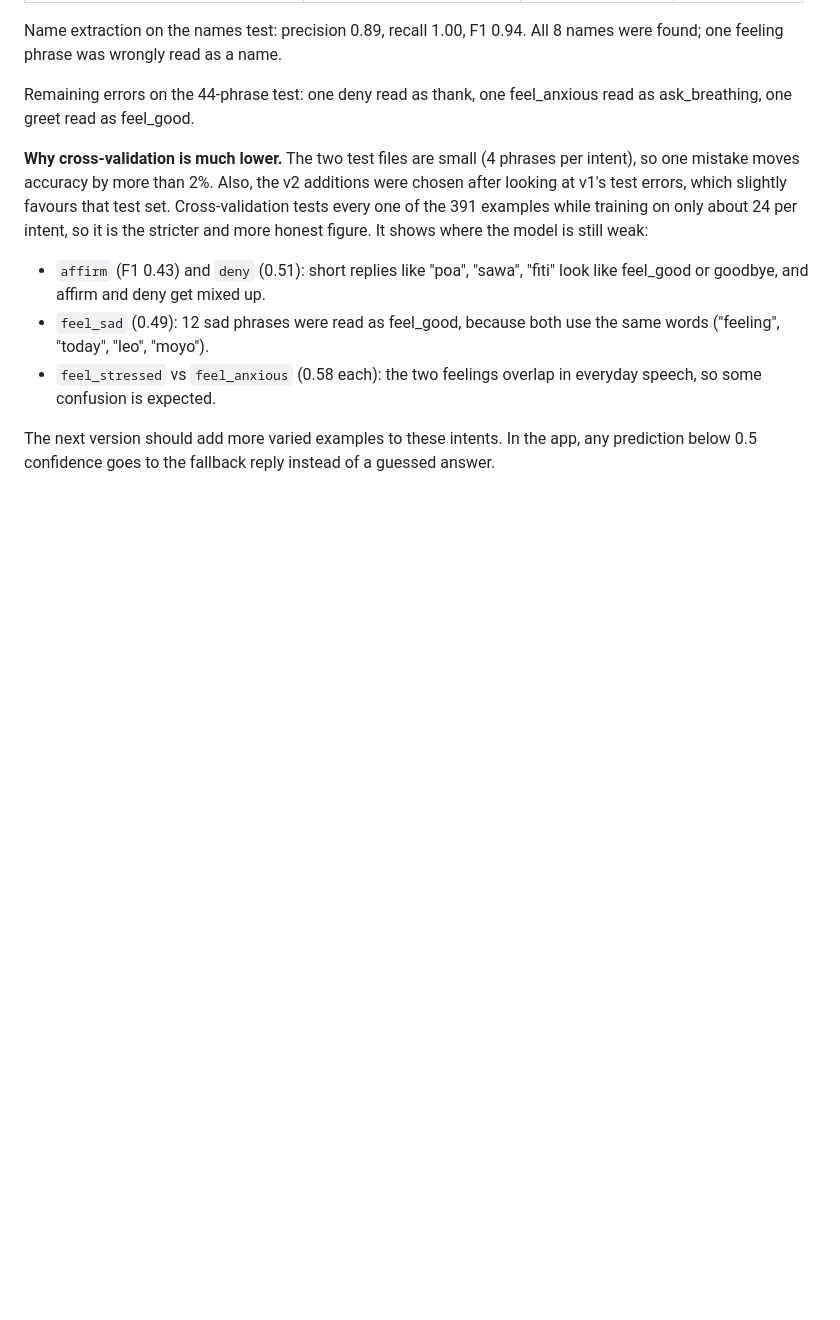
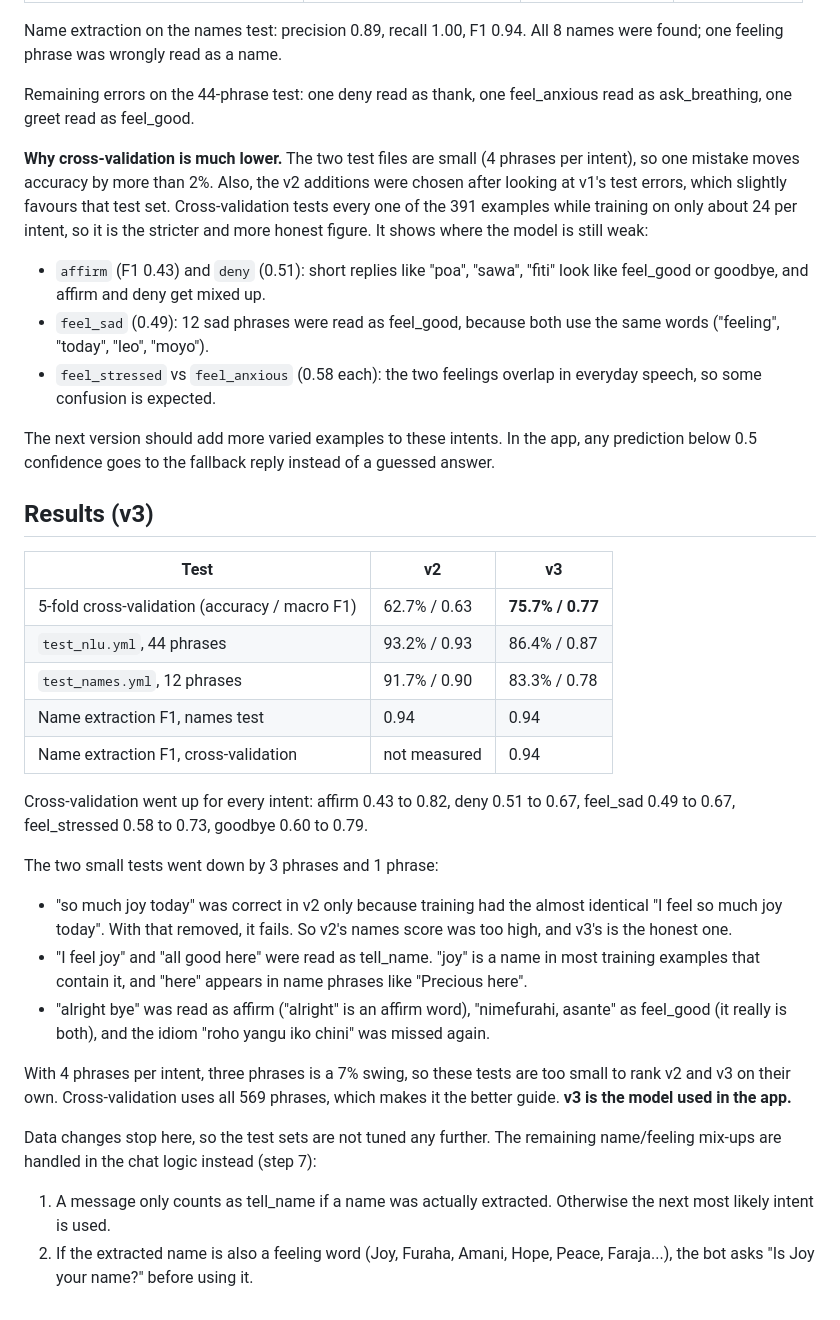
Before and after one commit to Joykan/mindquest-app, a Markdown page: nlp/README.md, the part around the change. Rendered like a GitHub page; blank space fills up the shorter version.

Commit message:
Record v3 results and pick v3 as the app model

```diff
--- a/nlp/README.md
+++ b/nlp/README.md
@@ -125,3 +125,40 @@ figure. It shows where the model is still weak:
 The next version should add more varied examples to these intents. In the app,
 any prediction below 0.5 confidence goes to the fallback reply instead of a
 guessed answer.
+
+## Results (v3)
+
+| Test | v2 | v3 |
+|---|---|---|
+| 5-fold cross-validation (accuracy / macro F1) | 62.7% / 0.63 | **75.7% / 0.77** |
+| `test_nlu.yml`, 44 phrases | 93.2% / 0.93 | 86.4% / 0.87 |
+| `test_names.yml`, 12 phrases | 91.7% / 0.90 | 83.3% / 0.78 |
+| Name extraction F1, names test | 0.94 | 0.94 |
+| Name extraction F1, cross-validation | not measured | 0.94 |
+
+Cross-validation went up for every intent: affirm 0.43 to 0.82, deny 0.51 to
+0.67, feel_sad 0.49 to 0.67, feel_stressed 0.58 to 0.73, goodbye 0.60 to 0.79.
+
+The two small tests went down by 3 phrases and 1 phrase:
+
+- "so much joy today" was correct in v2 only because training had the almost
+  identical "I feel so much joy today". With that removed, it fails. So v2's
+  names score was too high, and v3's is the honest one.
+- "I feel joy" and "all good here" were read as tell_name. "joy" is a name in
+  most training examples that contain it, and "here" appears in name phrases
+  like "Precious here".
+- "alright bye" was read as affirm ("alright" is an affirm word),
+  "nimefurahi, asante" as feel_good (it really is both), and the idiom "roho
+  yangu iko chini" was missed again.
+
+With 4 phrases per intent, three phrases is a 7% swing, so these tests are too
+small to rank v2 and v3 on their own. Cross-validation uses all 569 phrases,
+which makes it the better guide. **v3 is the model used in the app.**
+
+Data changes stop here, so the test sets are not tuned any further. The
+remaining name/feeling mix-ups are handled in the chat logic instead (step 7):
+
+1. A message only counts as tell_name if a name was actually extracted.
+   Otherwise the next most likely intent is used.
+2. If the extracted name is also a feeling word (Joy, Furaha, Amani, Hope,
+   Peace, Faraja...), the bot asks "Is Joy your name?" before using it.
```
